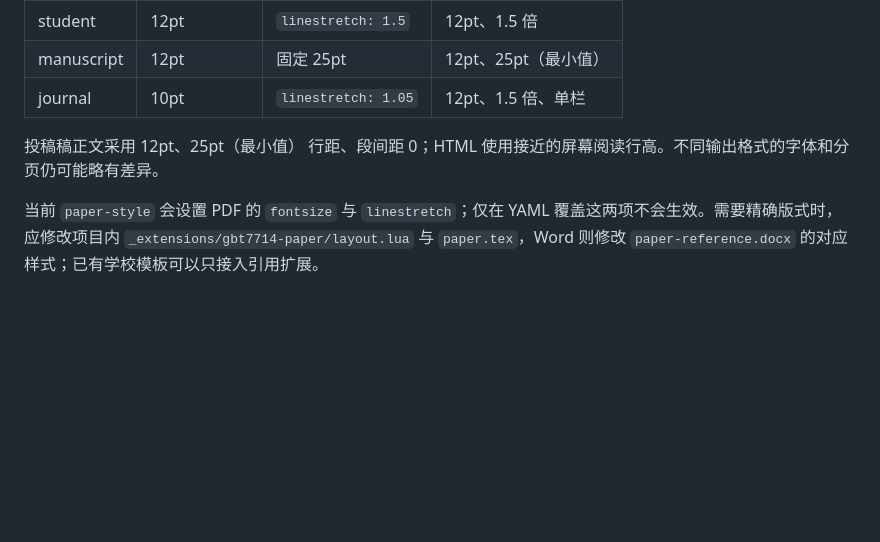
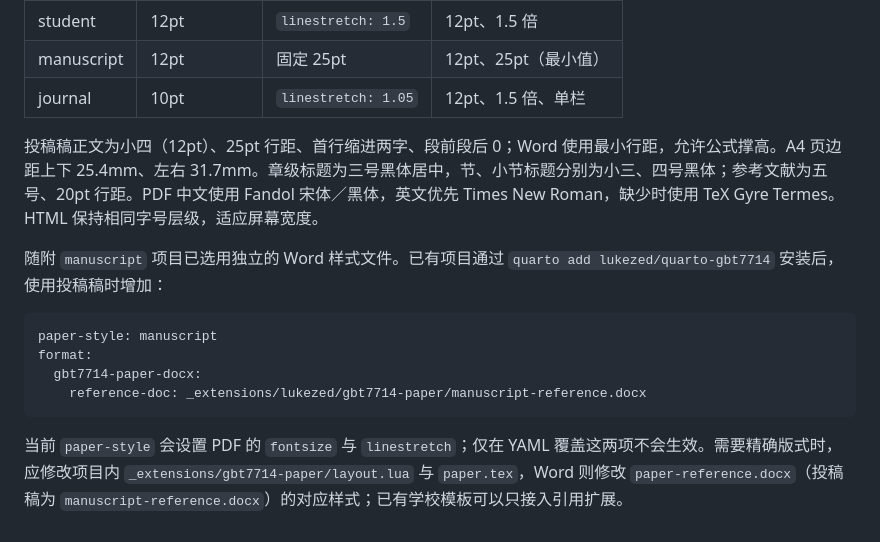
Before and after one commit to lukezed/quarto-gbt7714, a Markdown page: docs/writing.md, the part around the change. GitHub-like rendering; blank space fills up the shorter version.

````diff
--- a/docs/writing.md
+++ b/docs/writing.md
@@ -87,6 +87,15 @@ gbt7714: authoryear   # numeric | note 也可
 | manuscript | 12pt | 固定 25pt | 12pt、25pt（最小值） |
 | journal | 10pt | `linestretch: 1.05` | 12pt、1.5 倍、单栏 |
 
-投稿稿正文采用 12pt、25pt（最小值） 行距、段间距 0；HTML 使用接近的屏幕阅读行高。不同输出格式的字体和分页仍可能略有差异。
+投稿稿正文为小四（12pt）、25pt 行距、首行缩进两字、段前段后 0；Word 使用最小行距，允许公式撑高。A4 页边距上下 25.4mm、左右 31.7mm。章级标题为三号黑体居中，节、小节标题分别为小三、四号黑体；参考文献为五号、20pt 行距。PDF 中文使用 Fandol 宋体／黑体，英文优先 Times New Roman，缺少时使用 TeX Gyre Termes。HTML 保持相同字号层级，适应屏幕宽度。
 
-当前 `paper-style` 会设置 PDF 的 `fontsize` 与 `linestretch`；仅在 YAML 覆盖这两项不会生效。需要精确版式时，应修改项目内 `_extensions/gbt7714-paper/layout.lua` 与 `paper.tex`，Word 则修改 `paper-reference.docx` 的对应样式；已有学校模板可以只接入引用扩展。
+随附 `manuscript` 项目已选用独立的 Word 样式文件。已有项目通过 `quarto add lukezed/quarto-gbt7714` 安装后，使用投稿稿时增加：
+
+```yaml
+paper-style: manuscript
+format:
+  gbt7714-paper-docx:
+    reference-doc: _extensions/lukezed/gbt7714-paper/manuscript-reference.docx
+```
+
+当前 `paper-style` 会设置 PDF 的 `fontsize` 与 `linestretch`；仅在 YAML 覆盖这两项不会生效。需要精确版式时，应修改项目内 `_extensions/gbt7714-paper/layout.lua` 与 `paper.tex`，Word 则修改 `paper-reference.docx`（投稿稿为 `manuscript-reference.docx`）的对应样式；已有学校模板可以只接入引用扩展。
````
Also changed, not shown: README.md (+1 -1 lines), docs/development.md (+2 -0 lines), docs/images/manuscript-abstract.png, docs/images/manuscript-body.png, docs/images/manuscript.png, 11 other files.
